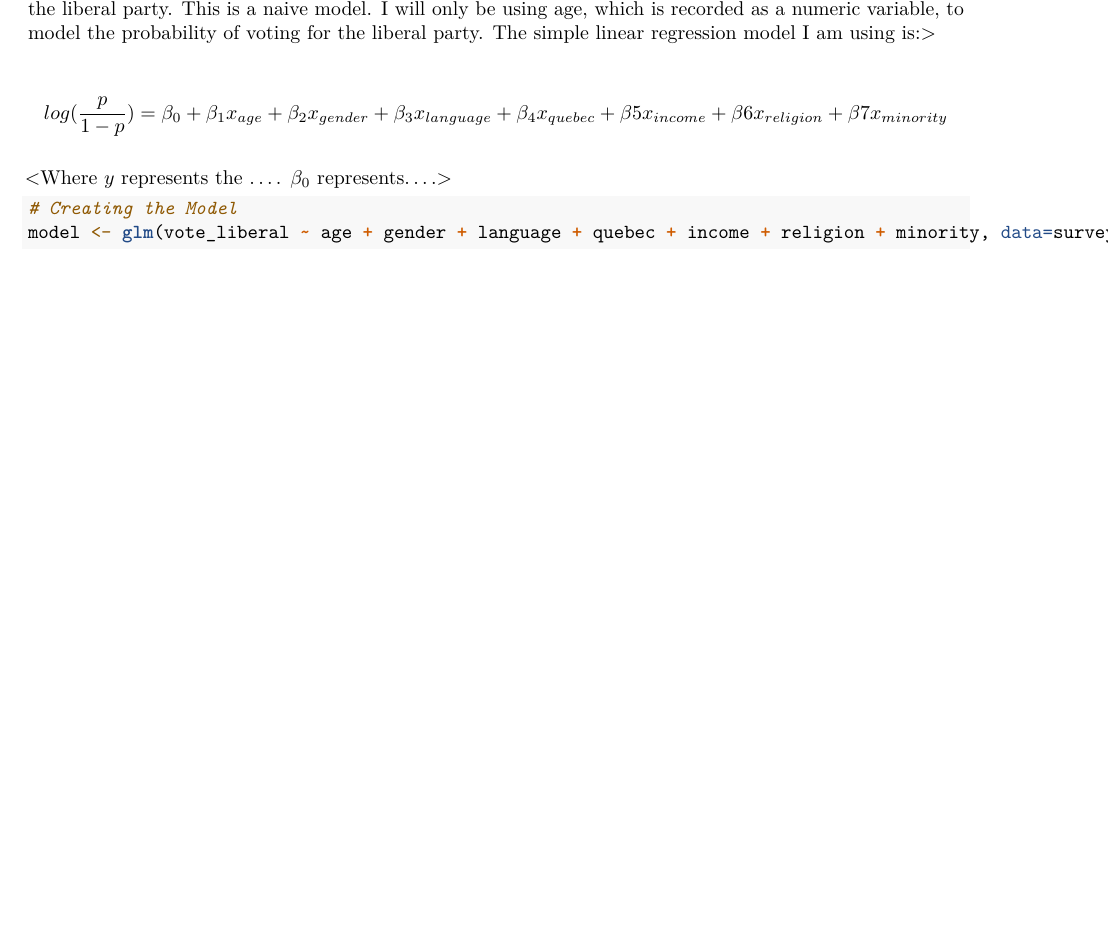
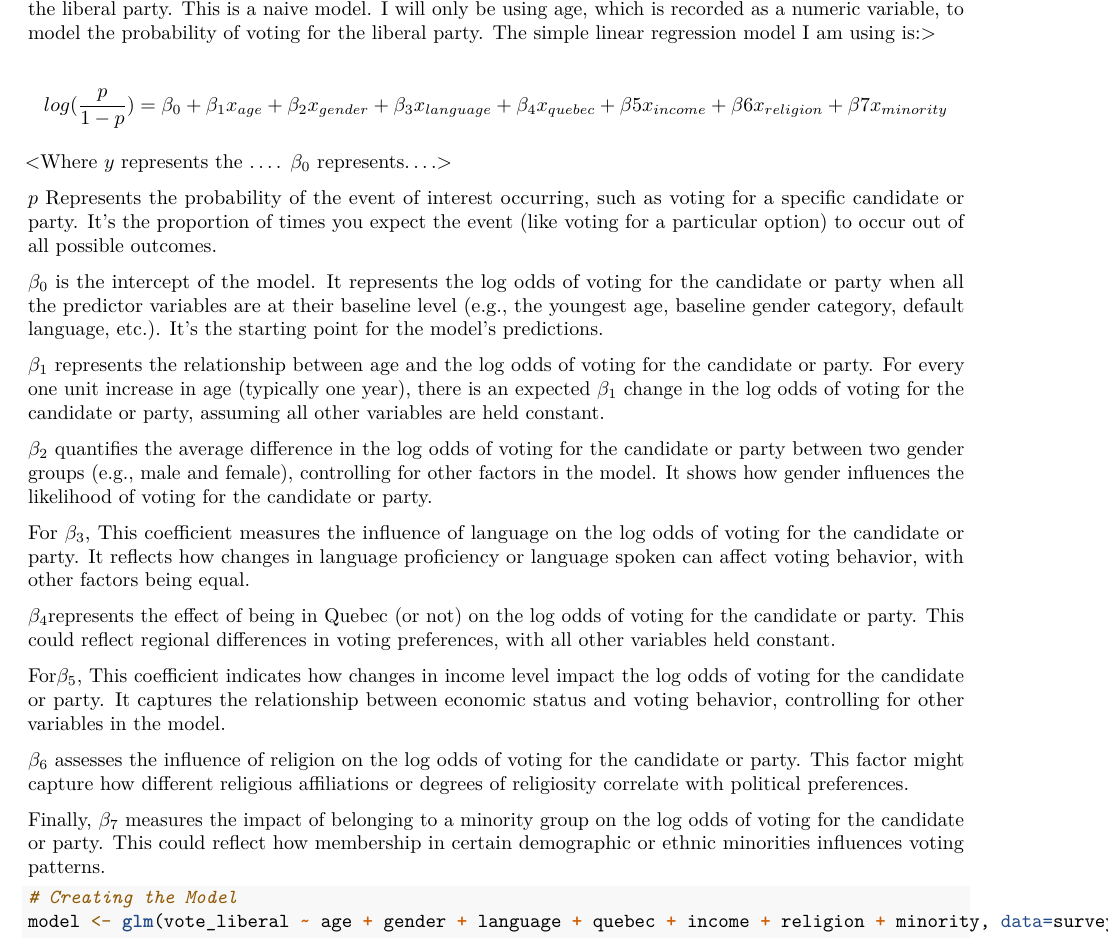
Before and after one commit to RuilinP/STA304, an R Markdown document (A2.Rmd): part of page 3 of 5, cut so that both start at the same text, the shorter picture padded with empty space. Rendered offline with R 4.5, knitr and Pandoc, then LaTeX, with nearby package versions; some code elsewhere in the file could not run offline; common packages that the code uses without loading them are loaded.

Commit message:
Update A2.Rmd

```diff
--- a/A2.Rmd
+++ b/A2.Rmd
@@ -207,6 +202,24 @@ $$ log(\frac{p}{1-p}) = \beta_0+\beta_1 x_{age}+\beta_2 x_{gender}+\beta_3 x_{la
 
 <Where $y$ represents the ....  $\beta_0$ represents....>
 
+
+$p$ Represents the probability of the event of interest occurring, such as voting for a specific candidate or party. It's the proportion of times you expect the event (like voting for a particular option) to occur out of all possible outcomes.
+
+$\beta_0$ is the intercept of the model. It represents the log odds of voting for the candidate or party when all the predictor variables are at their baseline level (e.g., the youngest age, baseline gender category, default language, etc.). It's the starting point for the model's predictions.
+
+$\beta_1$ represents the relationship between age and the log odds of voting for the candidate or party. For every one unit increase in age (typically one year), there is an expected $\beta_1$ change in the log odds of voting for the candidate or party, assuming all other variables are held constant.
+
+$\beta_2$ quantifies the average difference in the log odds of voting for the candidate or party between two gender groups (e.g., male and female), controlling for other factors in the model. It shows how gender influences the likelihood of voting for the candidate or party.
+
+For $\beta_3$, This coefficient measures the influence of language on the log odds of voting for the candidate or party. It reflects how changes in language proficiency or language spoken can affect voting behavior, with other factors being equal.
+
+$\beta_4$represents the effect of being in Quebec (or not) on the log odds of voting for the candidate or party. This could reflect regional differences in voting preferences, with all other variables held constant.
+
+For$\beta_5$, This coefficient indicates how changes in income level impact the log odds of voting for the candidate or party. It captures the relationship between economic status and voting behavior, controlling for other variables in the model.
+
+$\beta_6$ assesses the influence of religion on the log odds of voting for the candidate or party. This factor might capture how different religious affiliations or degrees of religiosity correlate with political preferences.
+
+Finally, $\beta_7$ measures the impact of belonging to a minority group on the log odds of voting for the candidate or party. This could reflect how membership in certain demographic or ethnic minorities influences voting patterns.
 
 
 
```
Also changed, not shown: A2.Rmd (7 more changed lines).
